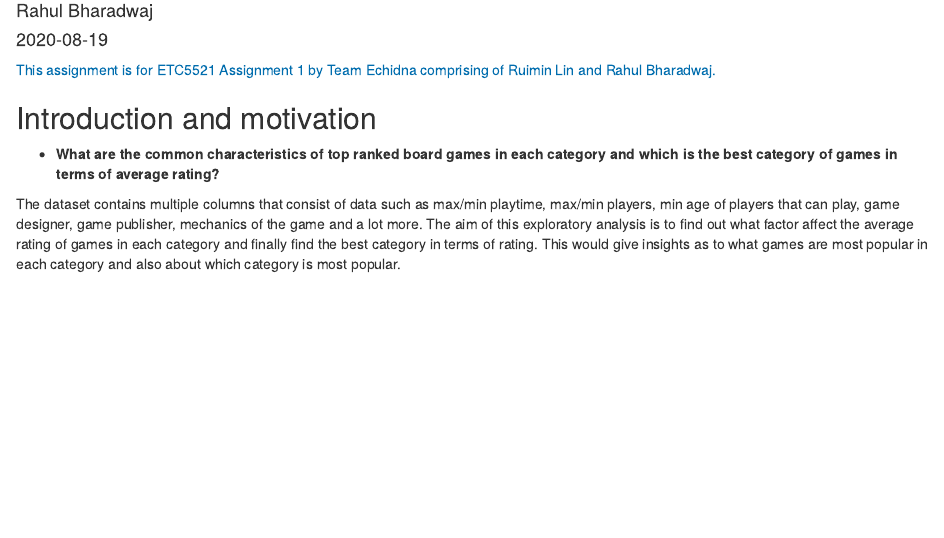
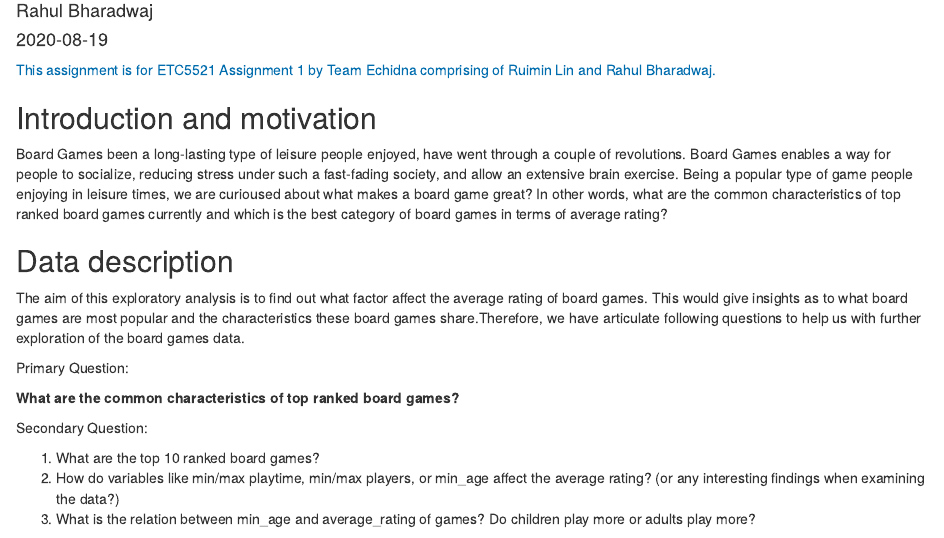
Before and after one commit to etc5521-2020/assignment-1-echidna, an R Markdown document (index.Rmd): the page in a window 1100 px wide, from 100 px down. Rendered offline with R 4.5, knitr and Pandoc, with nearby package versions; the code chunks are not run, so their results and figures are left out.

Commit message:
add introduction & motivation

````diff
--- a/index.Rmd
+++ b/index.Rmd
@@ -23,11 +23,21 @@ library(tidyverse)
 
 ## Introduction and motivation
 
-* **What are the common characteristics of top ranked board games in each category and which is the best category of games in terms of average rating?**
-
-The dataset contains multiple columns that consist of data such as max/min playtime, max/min players, min age of players that can play, game designer, game publisher, mechanics of the game and a lot more. The aim of this exploratory analysis is to find out what factor affect the average rating of games in each category and finally find the best category in terms of rating. This would give insights as to what games are most popular in each category and also about which category is most popular.
+Board Games been a long-lasting type of leisure people enjoyed, have went through a couple of revolutions. Board Games enables a way for people to socialize, reducing stress under such a fast-fading society, and allow an extensive brain exercise. Being a popular type of game people enjoying in leisure times, we are curioused about what makes a board game great? In other words, what are the common characteristics of top ranked board games currently and which is the best category of board games in terms of average rating?
 
 ## Data description
+
+The aim of this exploratory analysis is to find out what factor affect the average rating of board games. This would give insights as to what board games are most popular and the characteristics these board games share.Therefore, we have articulate following questions to help us with further exploration of the board games data.
+
+Primary Question:
+
+**What are the common characteristics of top ranked board games?**
+
+Secondary Question:
+
+1. What are the top 10 ranked board games?
+2. How do variables like min/max playtime, min/max players, or min_age affect the average rating? (or any interesting findings when examining the data?)
+3. What is the relation between min_age and average_rating of games? Do children play more or adults play more?
 
 ```{r ReadData}
 board_games <- readr::read_csv("https://raw.githubusercontent.com/rfordatascience/tidytuesday/master/data/2019/2019-03-12/board_games.csv")
````
Also changed, not shown: index.Rmd (7 more changed lines).
